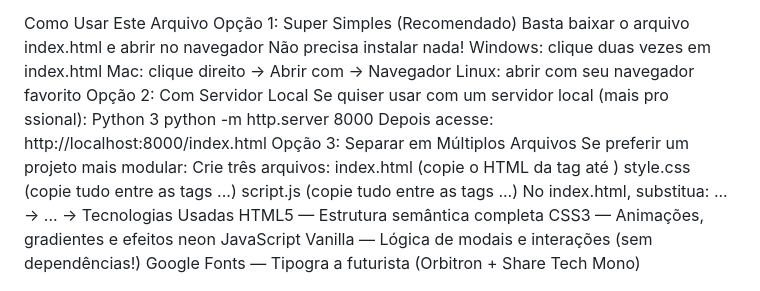
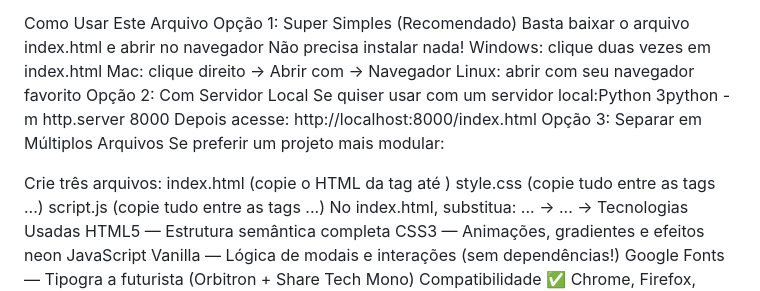
Before and after one commit to LucasFarias98/Dados-Machine-Learning, a Markdown page: README.md, the part around the change. Rendered like a GitHub page.

```diff
--- a/README.md
+++ b/README.md
@@ -79,13 +79,10 @@ Mac: clique direito
 Navegador
 Linux: abrir com seu navegador favorito
 Opção 2: Com Servidor Local
-Se quiser usar com um servidor local (mais pro ssional):
-Python 3
-python -m http.server 8000
-Depois acesse:
-http://localhost:8000/index.html
+Se quiser usar com um servidor local:Python 3python -m http.server 8000 Depois acesse: http://localhost:8000/index.html
 Opção 3: Separar em Múltiplos Arquivos
 Se preferir um projeto mais modular:
+
 Crie três arquivos:
 index.html (copie o HTML da tag <head> até </html>)
 style.css (copie tudo entre as tags ...)
```
